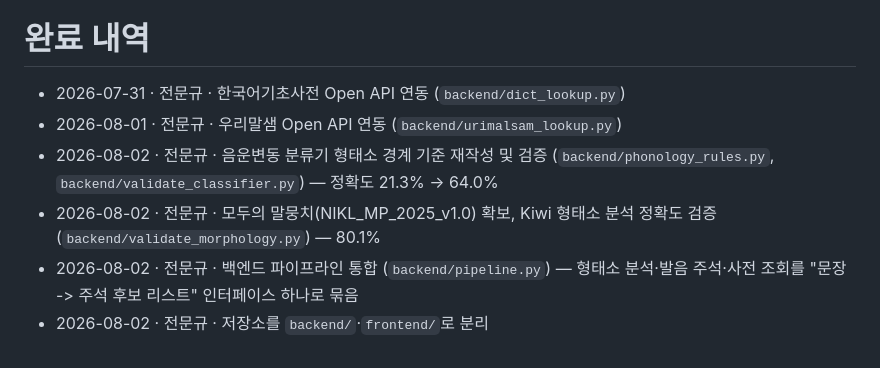
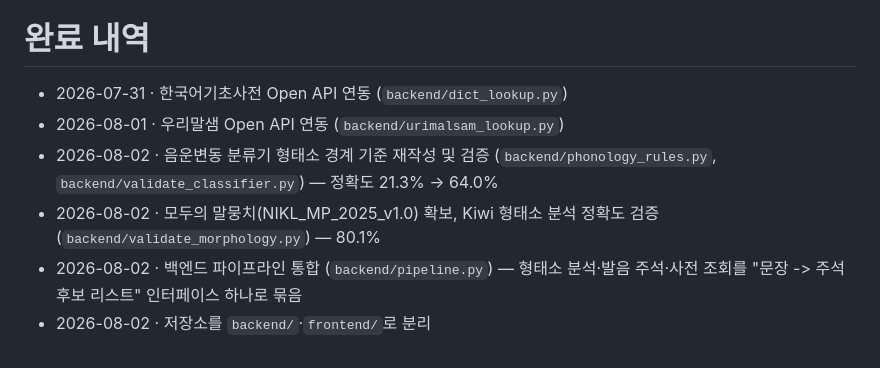
Before and after one commit to mkjun2016/ReadSeed, a Markdown page: README.md, the part around the change. Drawn GitHub-style.

```diff
--- a/README.md
+++ b/README.md
@@ -34,9 +34,9 @@
 
 # 완료 내역
 
-- 2026-07-31 · 전문규 · 한국어기초사전 Open API 연동 (`backend/dict_lookup.py`)
-- 2026-08-01 · 전문규 · 우리말샘 Open API 연동 (`backend/urimalsam_lookup.py`)
-- 2026-08-02 · 전문규 · 음운변동 분류기 형태소 경계 기준 재작성 및 검증 (`backend/phonology_rules.py`, `backend/validate_classifier.py`) — 정확도 21.3% → 64.0%
-- 2026-08-02 · 전문규 · 모두의 말뭉치(NIKL_MP_2025_v1.0) 확보, Kiwi 형태소 분석 정확도 검증 (`backend/validate_morphology.py`) — 80.1%
-- 2026-08-02 · 전문규 · 백엔드 파이프라인 통합 (`backend/pipeline.py`) — 형태소 분석·발음 주석·사전 조회를 "문장 -> 주석 후보 리스트" 인터페이스 하나로 묶음
-- 2026-08-02 · 전문규 · 저장소를 `backend/`·`frontend/`로 분리
+- 2026-07-31 · 한국어기초사전 Open API 연동 (`backend/dict_lookup.py`)
+- 2026-08-01 · 우리말샘 Open API 연동 (`backend/urimalsam_lookup.py`)
+- 2026-08-02 · 음운변동 분류기 형태소 경계 기준 재작성 및 검증 (`backend/phonology_rules.py`, `backend/validate_classifier.py`) — 정확도 21.3% → 64.0%
+- 2026-08-02 · 모두의 말뭉치(NIKL_MP_2025_v1.0) 확보, Kiwi 형태소 분석 정확도 검증 (`backend/validate_morphology.py`) — 80.1%
+- 2026-08-02 · 백엔드 파이프라인 통합 (`backend/pipeline.py`) — 형태소 분석·발음 주석·사전 조회를 "문장 -> 주석 후보 리스트" 인터페이스 하나로 묶음
+- 2026-08-02 · 저장소를 `backend/`·`frontend/`로 분리
```
